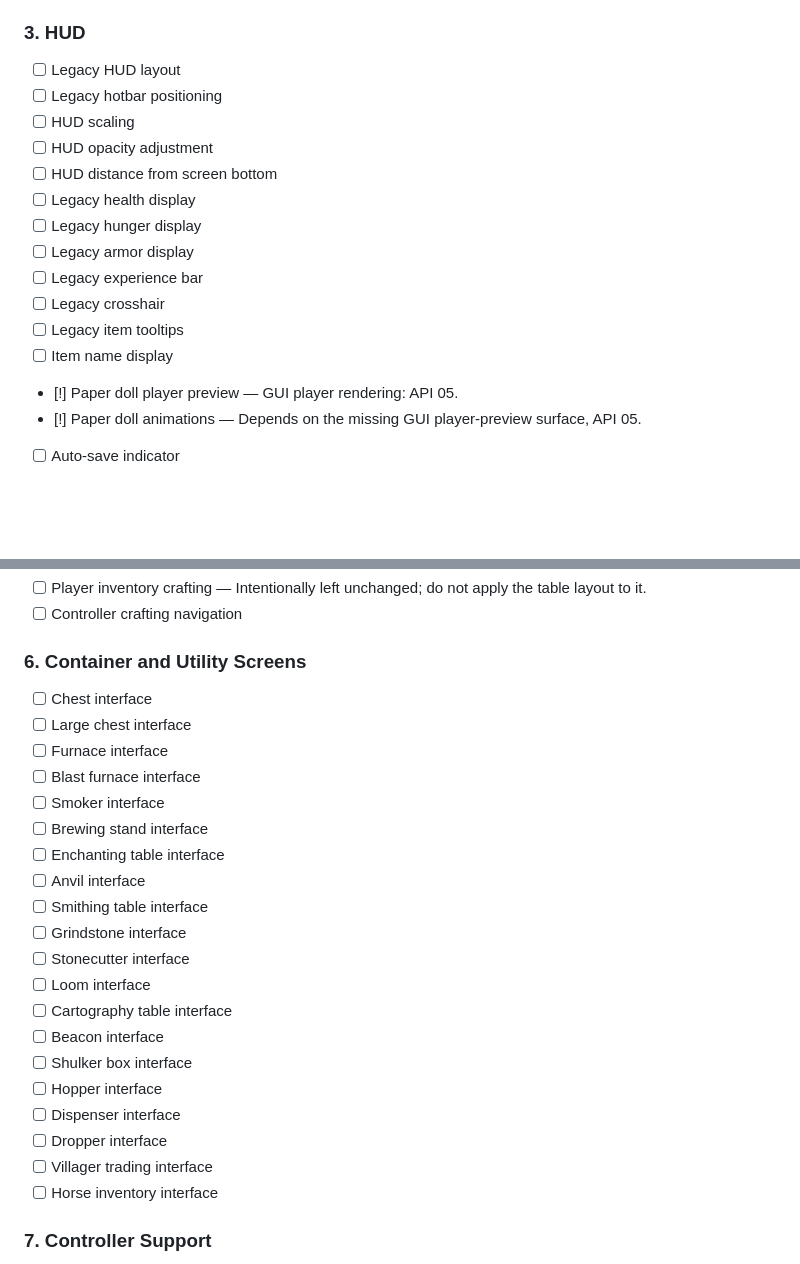
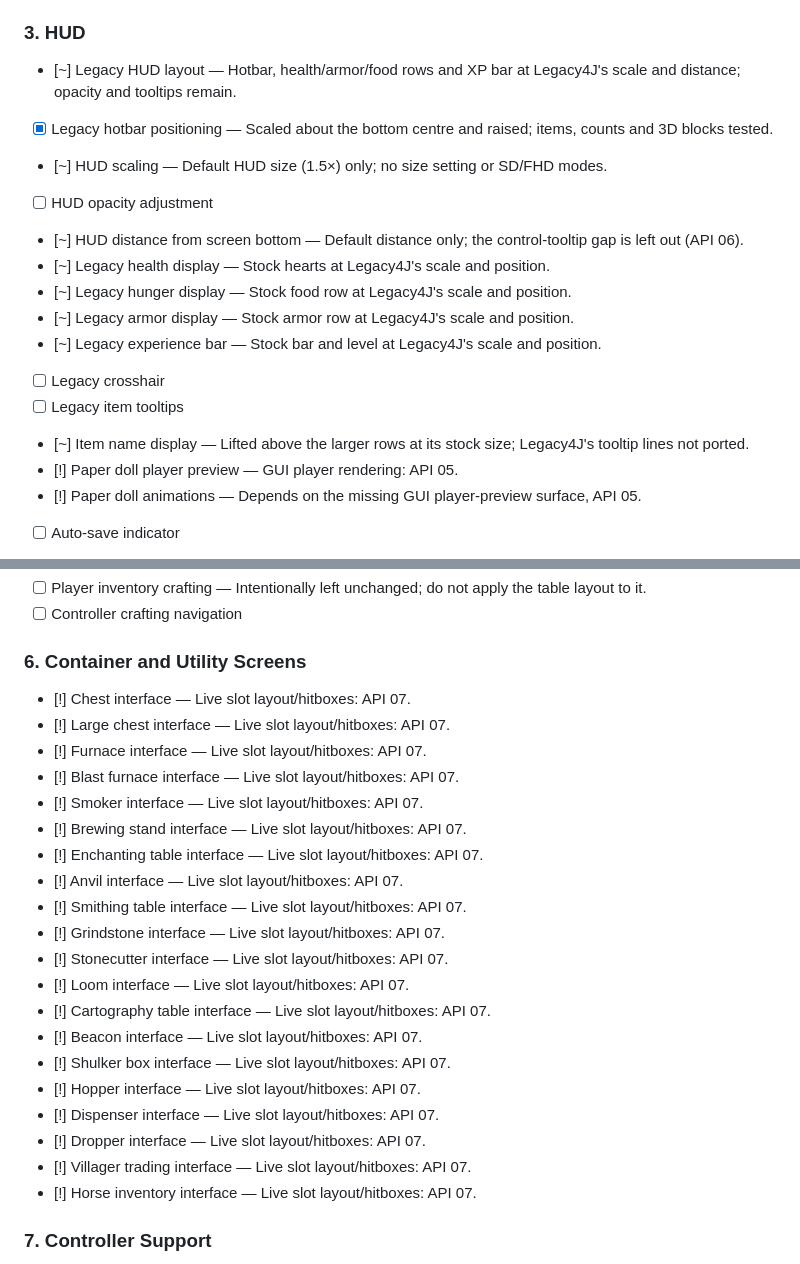
Before and after one commit to Jacob0225/Legacy-Horizons, a Markdown page: README.md, 2 parts joined by grey strips. GitHub-like rendering; blank space fills up the shorter version.

```diff
--- a/README.md
+++ b/README.md
@@ -231,18 +231,18 @@ and table-only crafting scope while working through this list.
 
 ### 3. HUD
 
-- [ ] Legacy HUD layout
-- [ ] Legacy hotbar positioning
-- [ ] HUD scaling
+- [~] Legacy HUD layout — Hotbar, health/armor/food rows and XP bar at Legacy4J's scale and distance; opacity and tooltips remain.
+- [x] Legacy hotbar positioning — Scaled about the bottom centre and raised; items, counts and 3D blocks tested.
+- [~] HUD scaling — Default HUD size (1.5×) only; no size setting or SD/FHD modes.
 - [ ] HUD opacity adjustment
-- [ ] HUD distance from screen bottom
-- [ ] Legacy health display
-- [ ] Legacy hunger display
-- [ ] Legacy armor display
-- [ ] Legacy experience bar
+- [~] HUD distance from screen bottom — Default distance only; the control-tooltip gap is left out (API 06).
+- [~] Legacy health display — Stock hearts at Legacy4J's scale and position.
+- [~] Legacy hunger display — Stock food row at Legacy4J's scale and position.
+- [~] Legacy armor display — Stock armor row at Legacy4J's scale and position.
+- [~] Legacy experience bar — Stock bar and level at Legacy4J's scale and position.
 - [ ] Legacy crosshair
 - [ ] Legacy item tooltips
-- [ ] Item name display
+- [~] Item name display — Lifted above the larger rows at its stock size; Legacy4J's tooltip lines not ported.
 - [!] Paper doll player preview — GUI player rendering: API 05.
 - [!] Paper doll animations — Depends on the missing GUI player-preview surface, API 05.
 - [ ] Auto-save indicator
@@ -285,26 +285,26 @@ and table-only crafting scope while working through this list.
 
 ### 6. Container and Utility Screens
 
-- [ ] Chest interface
-- [ ] Large chest interface
-- [ ] Furnace interface
-- [ ] Blast furnace interface
-- [ ] Smoker interface
-- [ ] Brewing stand interface
-- [ ] Enchanting table interface
-- [ ] Anvil interface
-- [ ] Smithing table interface
-- [ ] Grindstone interface
-- [ ] Stonecutter interface
-- [ ] Loom interface
-- [ ] Cartography table interface
-- [ ] Beacon interface
-- [ ] Shulker box interface
-- [ ] Hopper interface
-- [ ] Dispenser interface
-- [ ] Dropper interface
-- [ ] Villager trading interface
-- [ ] Horse inventory interface
+- [!] Chest interface — Live slot layout/hitboxes: API 07.
+- [!] Large chest interface — Live slot layout/hitboxes: API 07.
+- [!] Furnace interface — Live slot layout/hitboxes: API 07.
+- [!] Blast furnace interface — Live slot layout/hitboxes: API 07.
+- [!] Smoker interface — Live slot layout/hitboxes: API 07.
+- [!] Brewing stand interface — Live slot layout/hitboxes: API 07.
+- [!] Enchanting table interface — Live slot layout/hitboxes: API 07.
+- [!] Anvil interface — Live slot layout/hitboxes: API 07.
+- [!] Smithing table interface — Live slot layout/hitboxes: API 07.
+- [!] Grindstone interface — Live slot layout/hitboxes: API 07.
+- [!] Stonecutter interface — Live slot layout/hitboxes: API 07.
+- [!] Loom interface — Live slot layout/hitboxes: API 07.
+- [!] Cartography table interface — Live slot layout/hitboxes: API 07.
+- [!] Beacon interface — Live slot layout/hitboxes: API 07.
+- [!] Shulker box interface — Live slot layout/hitboxes: API 07.
+- [!] Hopper interface — Live slot layout/hitboxes: API 07.
+- [!] Dispenser interface — Live slot layout/hitboxes: API 07.
+- [!] Dropper interface — Live slot layout/hitboxes: API 07.
+- [!] Villager trading interface — Live slot layout/hitboxes: API 07.
+- [!] Horse inventory interface — Live slot layout/hitboxes: API 07.
 
 ### 7. Controller Support
 
```
Also changed, not shown: GAMEPLAY-STATUS.md (+35 -0 lines), gameplay-legacy-hud.png (added), 6 other files.
